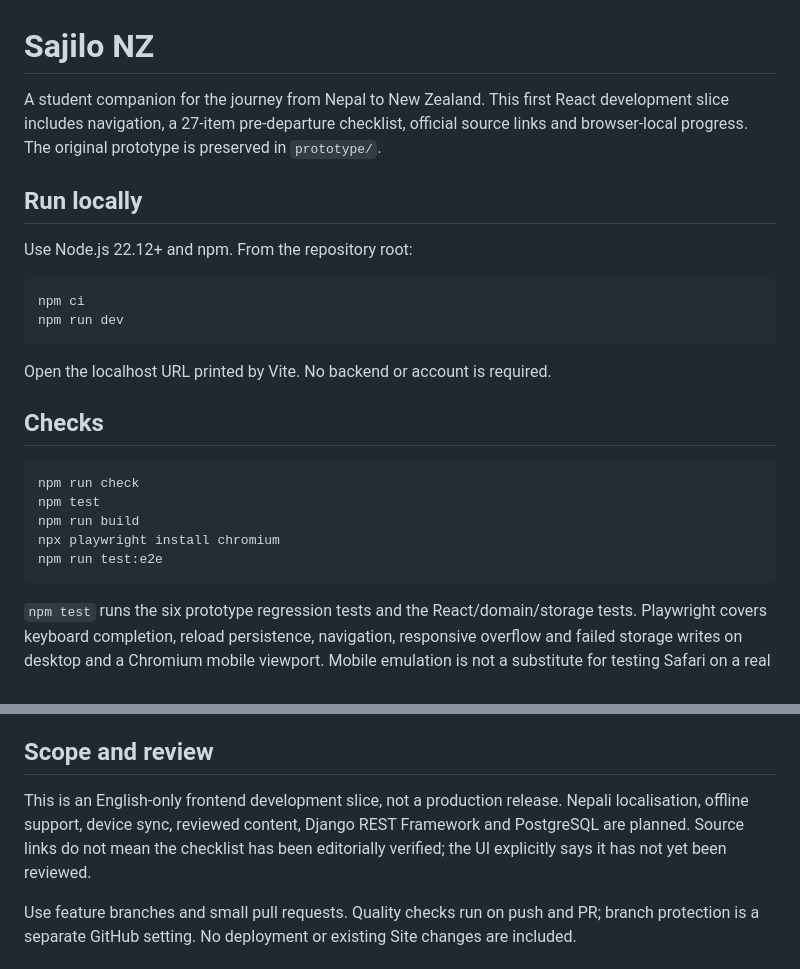
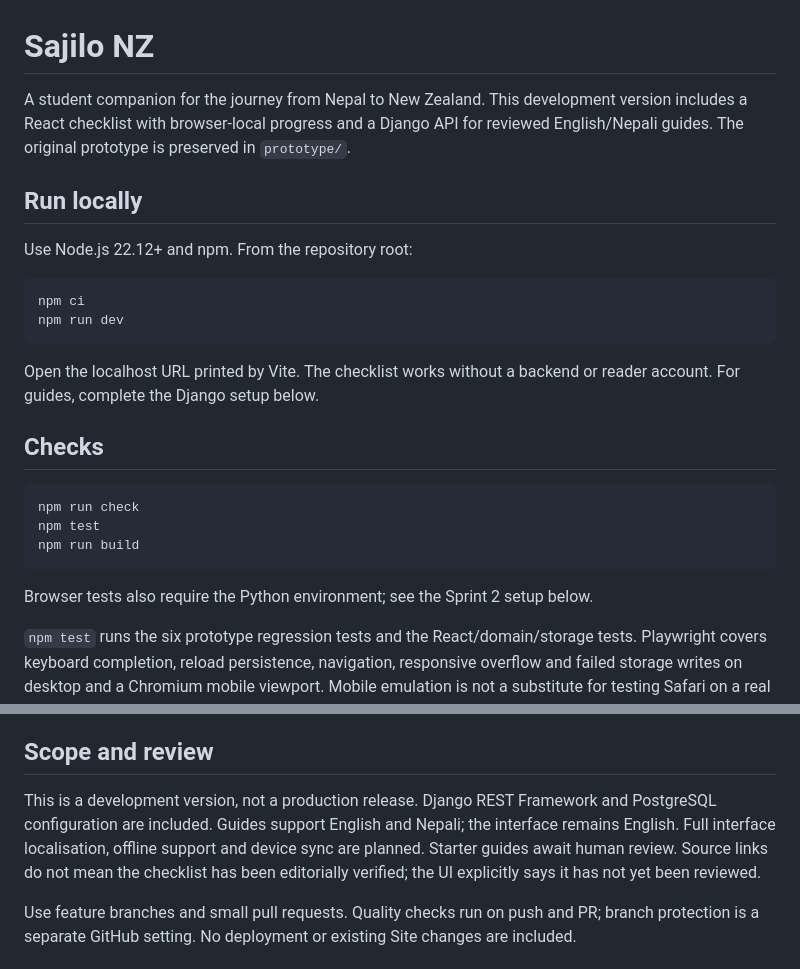
Before and after one commit to sunilkafley/sajilo-nz, a Markdown page: README.md, 2 parts joined by grey strips. GitHub-like rendering.

Commit message:
Clarify updated Sprint 2 setup and scope

````diff
--- a/README.md
+++ b/README.md
@@ -1,6 +1,6 @@
 # Sajilo NZ
 
-A student companion for the journey from Nepal to New Zealand. This first React development slice includes navigation, a 27-item pre-departure checklist, official source links and browser-local progress. The original prototype is preserved in `prototype/`.
+A student companion for the journey from Nepal to New Zealand. This development version includes a React checklist with browser-local progress and a Django API for reviewed English/Nepali guides. The original prototype is preserved in `prototype/`.
 
 ## Run locally
 Use Node.js 22.12+ and npm. From the repository root:
@@ -10,7 +10,7 @@ npm ci
 npm run dev
 ```
 
-Open the localhost URL printed by Vite. No backend or account is required.
+Open the localhost URL printed by Vite. The checklist works without a backend or reader account. For guides, complete the Django setup below.
 
 ## Checks
 
@@ -18,9 +18,9 @@ Open the localhost URL printed by Vite. No backend or account is required.
 npm run check
 npm test
 npm run build
-npx playwright install chromium
-npm run test:e2e
 ```
+
+Browser tests also require the Python environment; see the Sprint 2 setup below.
 
 `npm test` runs the six prototype regression tests and the React/domain/storage tests. Playwright covers keyboard completion, reload persistence, navigation, responsive overflow and failed storage writes on desktop and a Chromium mobile viewport. Mobile emulation is not a substitute for testing Safari on a real iPhone.
 
@@ -34,7 +34,7 @@ npm run test:e2e
 Progress uses a versioned localStorage record. Unknown task IDs are ignored; unsupported or corrupt records are preserved and writes blocked for that session. Write failures keep progress in memory and show a retry action. Legacy checklist progress is imported only when it exists on the **same origin**. Data on the old hosted Site cannot automatically transfer to localhost or a new domain. The original legacy record is never deleted.
 
 ## Scope and review
-This is an English-only frontend development slice, not a production release. Nepali localisation, offline support, device sync, reviewed content, Django REST Framework and PostgreSQL are planned. Source links do not mean the checklist has been editorially verified; the UI explicitly says it has not yet been reviewed.
+This is a development version, not a production release. Django REST Framework and PostgreSQL configuration are included. Guides support English and Nepali; the interface remains English. Full interface localisation, offline support and device sync are planned. Starter guides await human review. Source links do not mean the checklist has been editorially verified; the UI explicitly says it has not yet been reviewed.
 
 Use feature branches and small pull requests. Quality checks run on push and PR; branch protection is a separate GitHub setting. No deployment or existing Site changes are included.
 
````
